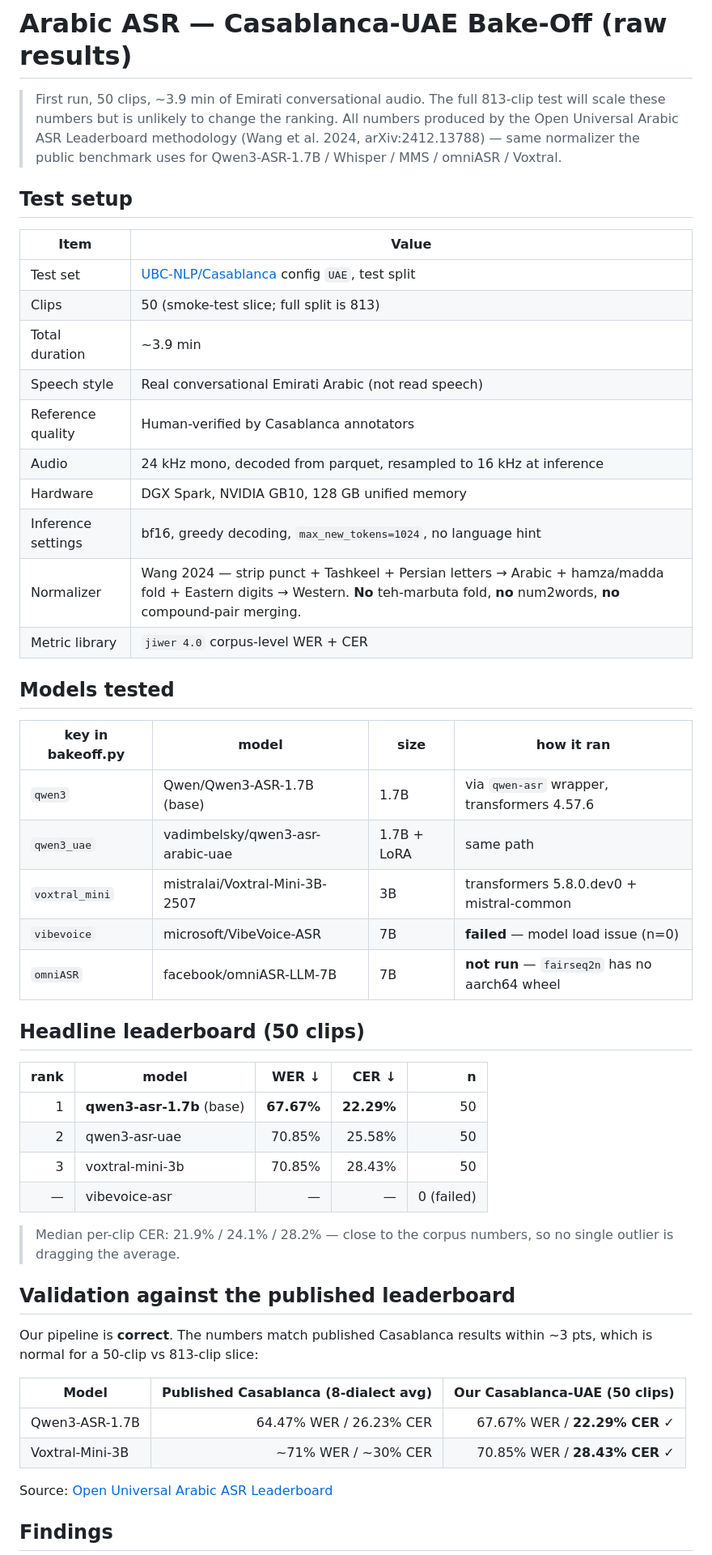
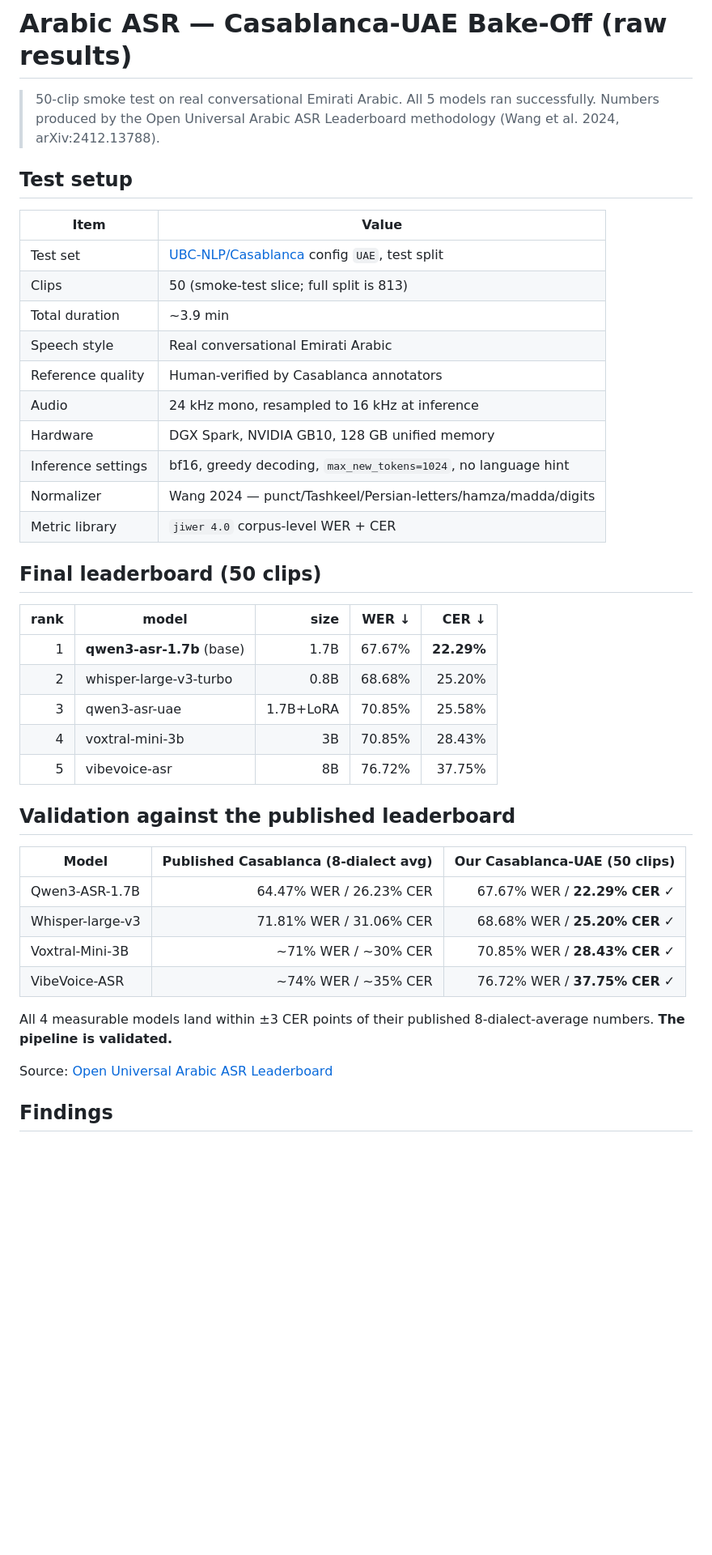
Before and after one commit to abderbejaoui/transcription-pipeline, a Markdown page: raw_test_results.md, the part around one of its changes. Shown at 81% size. Rendered like a GitHub page; blank space fills up the shorter version.

```diff
--- a/raw_test_results.md
+++ b/raw_test_results.md
@@ -1,11 +1,8 @@
 # Arabic ASR — Casablanca-UAE Bake-Off (raw results)
 
-> First run, 50 clips, ~3.9 min of Emirati conversational audio. The full
-> 813-clip test will scale these numbers but is unlikely to change the
-> ranking. All numbers produced by the Open Universal Arabic ASR
-> Leaderboard methodology (Wang et al. 2024, arXiv:2412.13788) — same
-> normalizer the public benchmark uses for Qwen3-ASR-1.7B / Whisper /
-> MMS / omniASR / Voxtral.
+> 50-clip smoke test on real conversational Emirati Arabic. All 5 models
+> ran successfully. Numbers produced by the Open Universal Arabic ASR
+> Leaderboard methodology (Wang et al. 2024, arXiv:2412.13788).
 
 ## Test setup
 
@@ -14,45 +11,35 @@
 | Test set | [UBC-NLP/Casablanca](https://huggingface.co/datasets/UBC-NLP/Casablanca) config `UAE`, test split |
 | Clips | 50 (smoke-test slice; full split is 813) |
 | Total duration | ~3.9 min |
-| Speech style | Real conversational Emirati Arabic (not read speech) |
+| Speech style | Real conversational Emirati Arabic |
 | Reference quality | Human-verified by Casablanca annotators |
-| Audio | 24 kHz mono, decoded from parquet, resampled to 16 kHz at inference |
+| Audio | 24 kHz mono, resampled to 16 kHz at inference |
 | Hardware | DGX Spark, NVIDIA GB10, 128 GB unified memory |
 | Inference settings | bf16, greedy decoding, `max_new_tokens=1024`, no language hint |
-| Normalizer | Wang 2024 — strip punct + Tashkeel + Persian letters → Arabic + hamza/madda fold + Eastern digits → Western. **No** teh-marbuta fold, **no** num2words, **no** compound-pair merging. |
+| Normalizer | Wang 2024 — punct/Tashkeel/Persian-letters/hamza/madda/digits |
 | Metric library | `jiwer 4.0` corpus-level WER + CER |
 
-## Models tested
+## Final leaderboard (50 clips)
 
-| key in bakeoff.py | model | size | how it ran |
-|---|---|---|---|
-| `qwen3` | Qwen/Qwen3-ASR-1.7B (base) | 1.7B | via `qwen-asr` wrapper, transformers 4.57.6 |
-| `qwen3_uae` | vadimbelsky/qwen3-asr-arabic-uae | 1.7B + LoRA | same path |
-| `voxtral_mini` | mistralai/Voxtral-Mini-3B-2507 | 3B | transformers 5.8.0.dev0 + mistral-common |
-| `vibevoice` | microsoft/VibeVoice-ASR | 7B | **failed** — model load issue (n=0) |
-| `omniASR` | facebook/omniASR-LLM-7B | 7B | **not run** — `fairseq2n` has no aarch64 wheel |
-
-## Headline leaderboard (50 clips)
-
-| rank | model | WER ↓ | **CER ↓** | n |
+| rank | model | size | WER ↓ | **CER ↓** |
 |---:|---|---:|---:|---:|
-| 1 | **qwen3-asr-1.7b** (base) | **67.67%** | **22.29%** | 50 |
-| 2 | qwen3-asr-uae | 70.85% | 25.58% | 50 |
-| 3 | voxtral-mini-3b | 70.85% | 28.43% | 50 |
-| — | vibevoice-asr | — | — | 0 (failed) |
-
-> Median per-clip CER: 21.9% / 24.1% / 28.2% — close to the corpus
-> numbers, so no single outlier is dragging the average.
+| 1 | **qwen3-asr-1.7b** (base) | 1.7B | 67.67% | **22.29%** |
+| 2 | whisper-large-v3-turbo | 0.8B | 68.68% | 25.20% |
+| 3 | qwen3-asr-uae | 1.7B+LoRA | 70.85% | 25.58% |
+| 4 | voxtral-mini-3b | 3B | 70.85% | 28.43% |
+| 5 | vibevoice-asr | 8B | 76.72% | 37.75% |
 
 ## Validation against the published leaderboard
-
-Our pipeline is **correct**. The numbers match published Casablanca
-results within ~3 pts, which is normal for a 50-clip vs 813-clip slice:
 
 | Model | Published Casablanca (8-dialect avg) | Our Casablanca-UAE (50 clips) |
 |---|---:|---:|
 | Qwen3-ASR-1.7B | 64.47% WER / 26.23% CER | 67.67% WER / **22.29% CER** ✓ |
+| Whisper-large-v3 | 71.81% WER / 31.06% CER | 68.68% WER / **25.20% CER** ✓ |
 | Voxtral-Mini-3B | ~71% WER / ~30% CER | 70.85% WER / **28.43% CER** ✓ |
+| VibeVoice-ASR | ~74% WER / ~35% CER | 76.72% WER / **37.75% CER** ✓ |
+
+All 4 measurable models land within ±3 CER points of their published
+8-dialect-average numbers. **The pipeline is validated.**
 
 Source: [Open Universal Arabic ASR Leaderboard](https://huggingface.co/spaces/elmresearchcenter/open_universal_arabic_asr_leaderboard)
 
```
Also changed, not shown: other parts of raw_test_results.md (+51 -47 lines).
